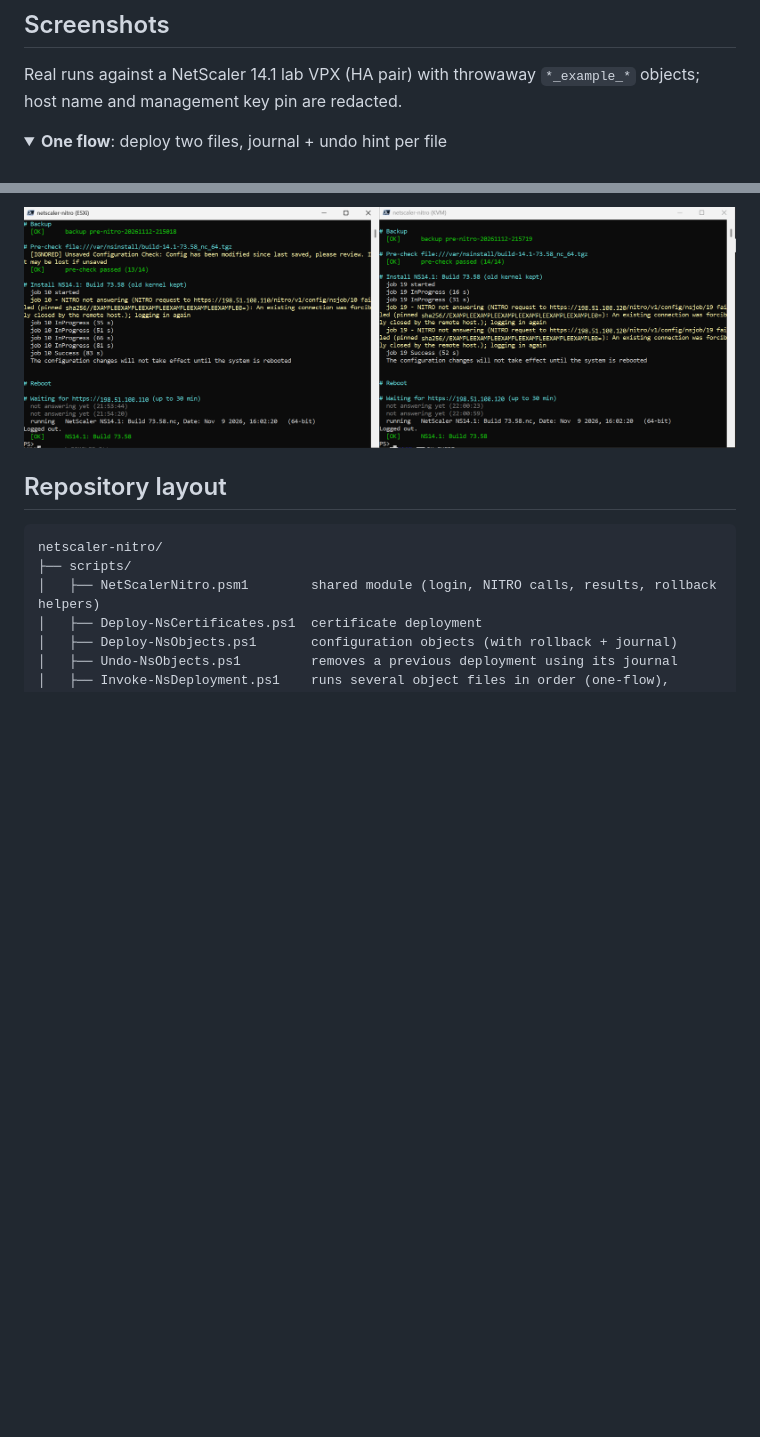
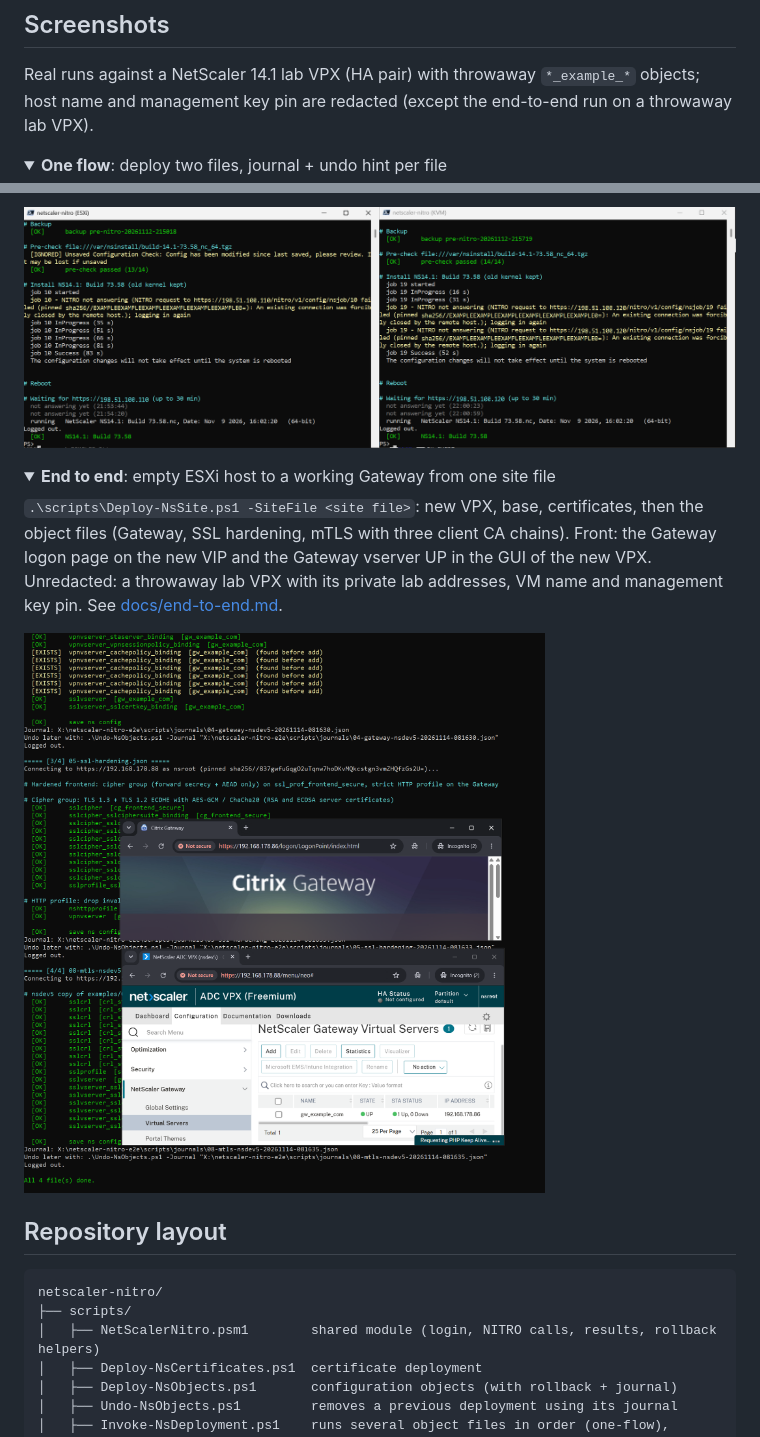
Before and after one commit to bensplittgerber/netscaler-nitro, a Markdown page: README.md, 2 parts joined by grey strips. GitHub-like rendering; pictures changed too: docs/screenshots/h-end-to-end-site.png (added); folded sections open; blank space fills up the shorter version.

Commit message:
Docs: screenshot of a real end-to-end site deploy
Co-Authored-By: Claude Opus 5.5 <noreply@anthropic.com>

```diff
--- a/README.md
+++ b/README.md
@@ -13,7 +13,7 @@ Tested against NetScaler **14.1** (lab and a production migration).
 ## Screenshots
 
 Real runs against a NetScaler 14.1 lab VPX (HA pair) with throwaway `*_example_*` objects; host name and management
-key pin are redacted.
+key pin are redacted (except the end-to-end run on a throwaway lab VPX).
 
 <details>
 <summary><b>One flow</b>: deploy two files, journal + undo hint per file</summary>
@@ -80,6 +80,17 @@ waits for the new build. Left: the "unsaved config" flag every node sets at boot
 Addresses and pins replaced with placeholders. See [docs/firmware-upgrade.md](docs/firmware-upgrade.md).
 
 ![Firmware upgrade on ESXi and KVM](docs/screenshots/g-firmware-esxi-kvm.png)
+</details>
+
+<details>
+<summary><b>End to end</b>: empty ESXi host to a working Gateway from one site file</summary>
+
+`.\scripts\Deploy-NsSite.ps1 -SiteFile <site file>`: new VPX, base, certificates, then the object files
+(Gateway, SSL hardening, mTLS with three client CA chains). Front: the Gateway logon page on the new VIP and the
+Gateway vserver UP in the GUI of the new VPX. Unredacted: a throwaway lab VPX with its private lab addresses, VM
+name and management key pin. See [docs/end-to-end.md](docs/end-to-end.md).
+
+![End-to-end site deploy](docs/screenshots/h-end-to-end-site.png)
 </details>
 
 ## Repository layout
```
Also changed, not shown: docs/end-to-end.md (+5 -0 lines).
